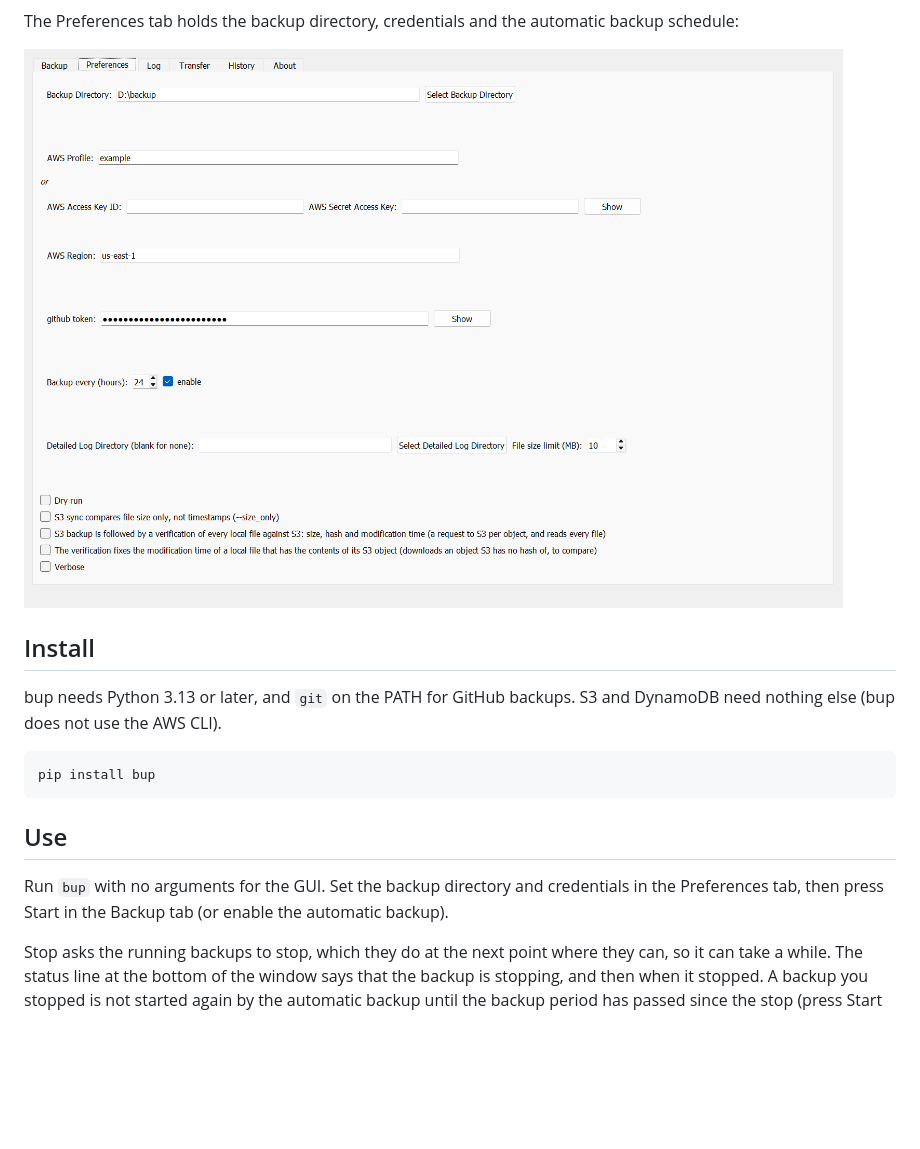
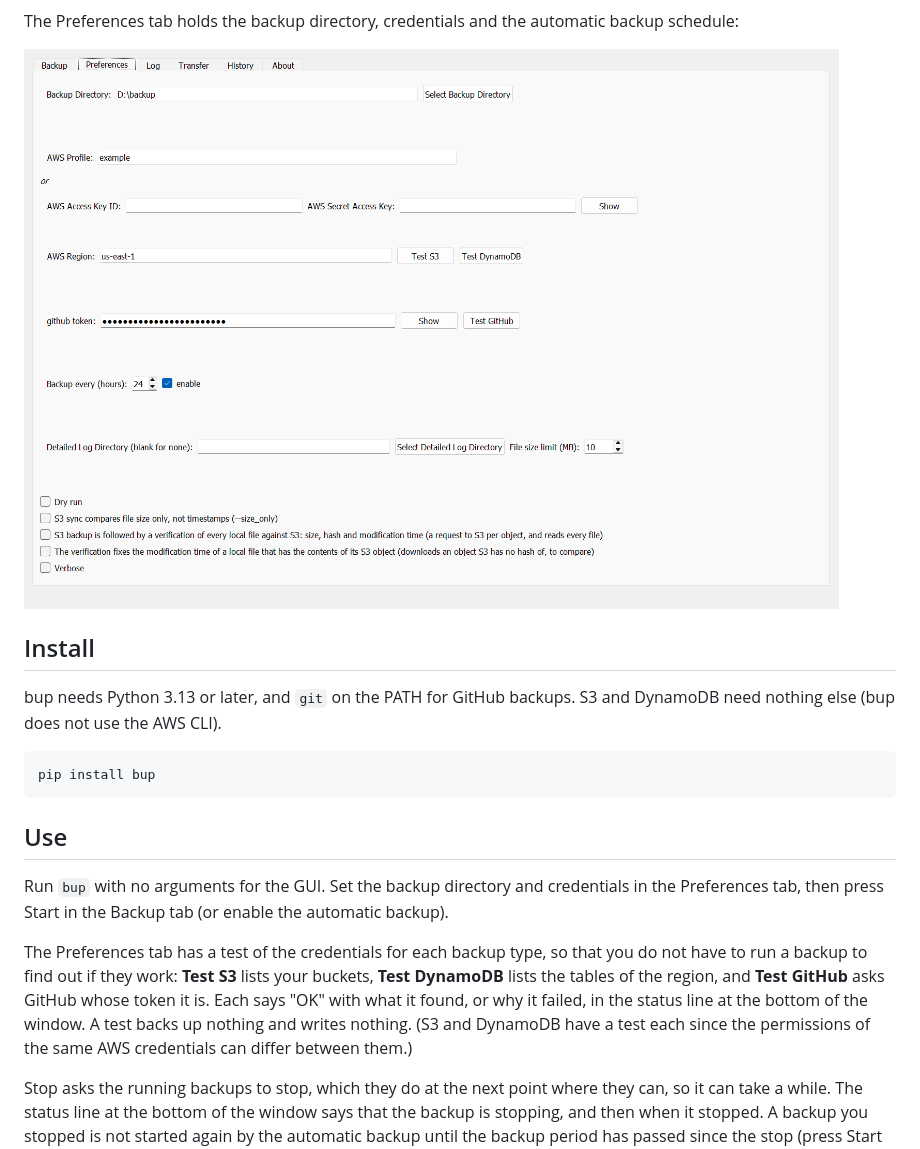
Before and after one commit to jamesabel/bup, a Markdown page: README.md, the part around the change. Rendered like a GitHub page; pictures changed too: doc/screenshots/preferences.png; blank space fills up the shorter version.

```diff
--- a/README.md
+++ b/README.md
@@ -76,6 +76,12 @@ pip install bup
 
 Run `bup` with no arguments for the GUI. Set the backup directory and credentials in the Preferences tab, then press
 Start in the Backup tab (or enable the automatic backup).
+
+The Preferences tab has a test of the credentials for each backup type, so that you do not have to run a backup to
+find out if they work: **Test S3** lists your buckets, **Test DynamoDB** lists the tables of the region, and **Test
+GitHub** asks GitHub whose token it is. Each says "OK" with what it found, or why it failed, in the status line at the bottom of the window.
+A test backs up nothing and writes nothing. (S3 and DynamoDB have a test each since the permissions of the same AWS
+credentials can differ between them.)
 
 Stop asks the running backups to stop, which they do at the next point where they can, so it can take a while. The
 status line at the bottom of the window says that the backup is stopping, and then when it stopped. A backup you
```
Also changed, not shown: CLAUDE.md (+1 -1 lines), 3 other files.
